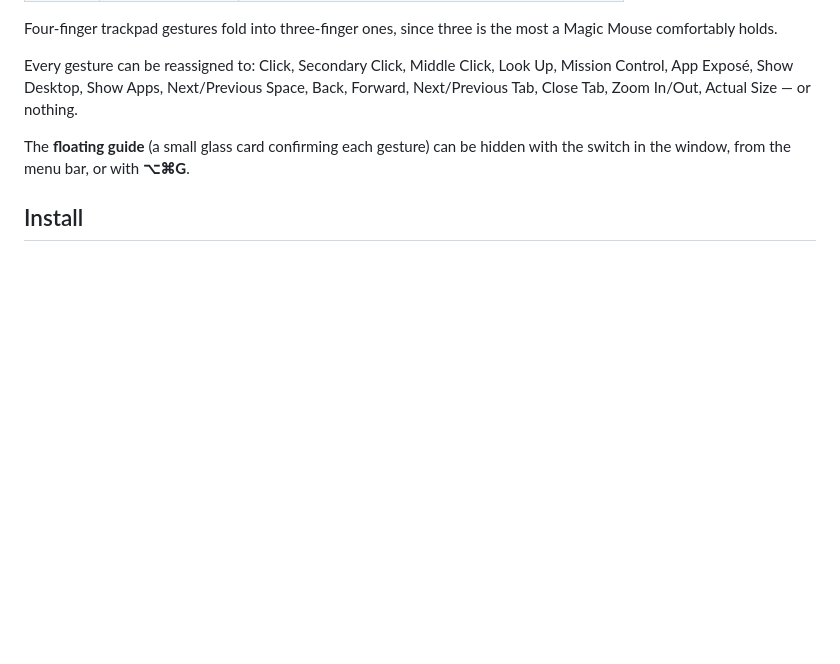
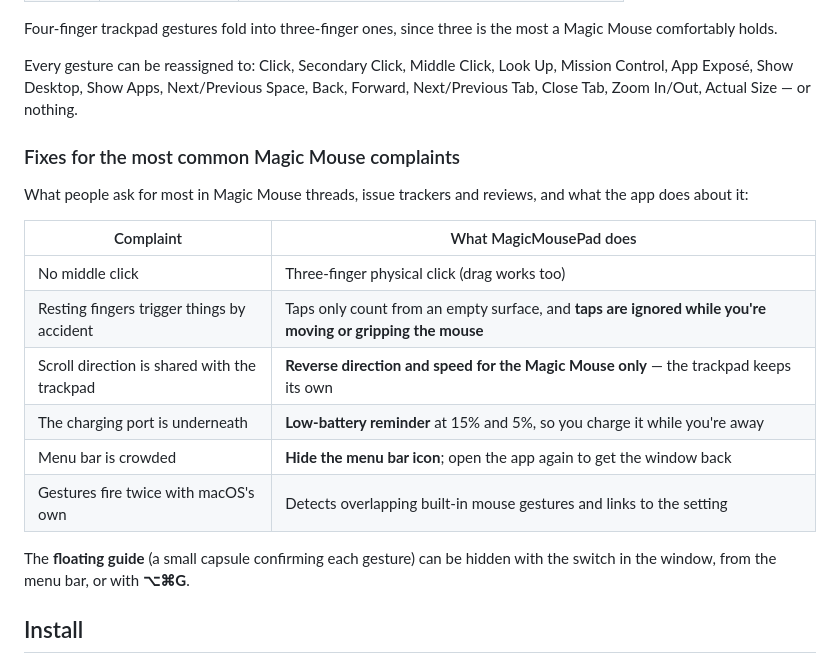
Before and after one commit to rzrizaldy/magicmousepad, a Markdown page: README.md, the part around one of its changes. GitHub-like rendering; blank space fills up the shorter version.

```diff
--- a/README.md
+++ b/README.md
@@ -52,7 +56,20 @@ Four-finger trackpad gestures fold into three-finger ones, since three is the mo
 
 Every gesture can be reassigned to: Click, Secondary Click, Middle Click, Look Up, Mission Control, App Exposé, Show Desktop, Show Apps, Next/Previous Space, Back, Forward, Next/Previous Tab, Close Tab, Zoom In/Out, Actual Size — or nothing.
 
-The **floating guide** (a small glass card confirming each gesture) can be hidden with the switch in the window, from the menu bar, or with **⌥⌘G**.
+### Fixes for the most common Magic Mouse complaints
+
+What people ask for most in Magic Mouse threads, issue trackers and reviews, and what the app does about it:
+
+| Complaint | What MagicMousePad does |
+|---|---|
+| No middle click | Three-finger physical click (drag works too) |
+| Resting fingers trigger things by accident | Taps only count from an empty surface, and **taps are ignored while you're moving or gripping the mouse** |
+| Scroll direction is shared with the trackpad | **Reverse direction and speed for the Magic Mouse only** — the trackpad keeps its own |
+| The charging port is underneath | **Low-battery reminder** at 15% and 5%, so you charge it while you're away |
+| Menu bar is crowded | **Hide the menu bar icon**; open the app again to get the window back |
+| Gestures fire twice with macOS's own | Detects overlapping built-in mouse gestures and links to the setting |
+
+The **floating guide** (a small capsule confirming each gesture) can be hidden with the switch in the window, from the menu bar, or with **⌥⌘G**.
 
 ## Install
 
```
Also changed, not shown: other parts of README.md (+5 -1 lines), docs/screenshot-dark.png (added), docs/screenshot.png, 12 other files.
